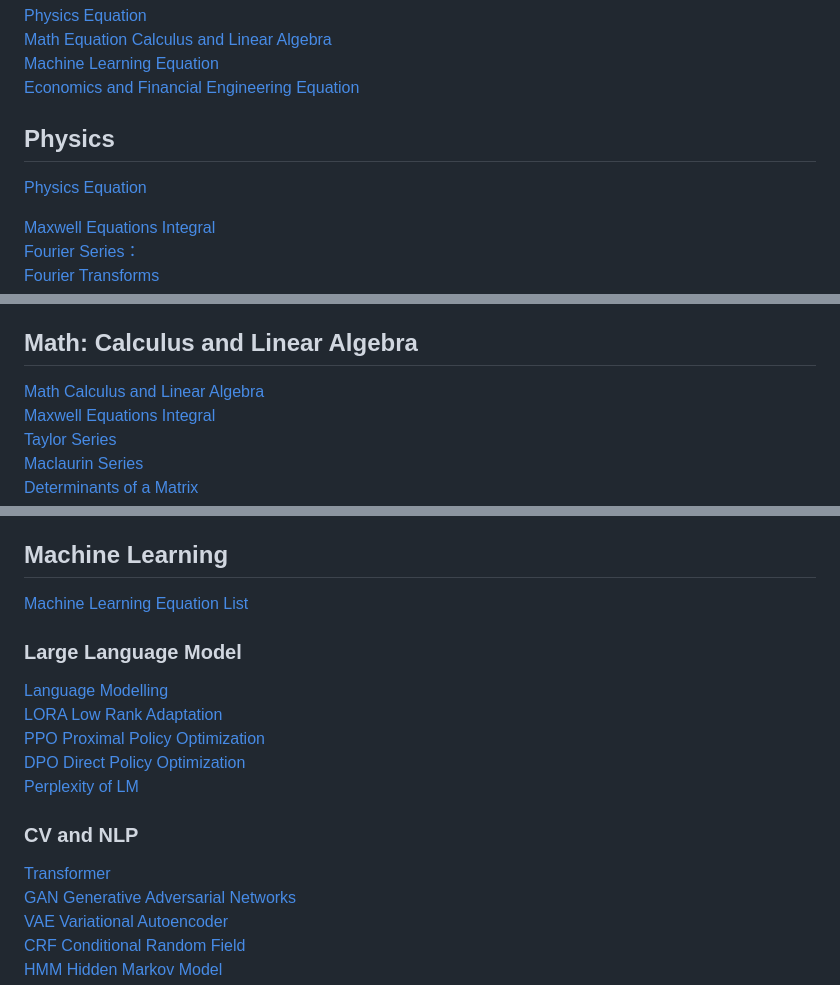
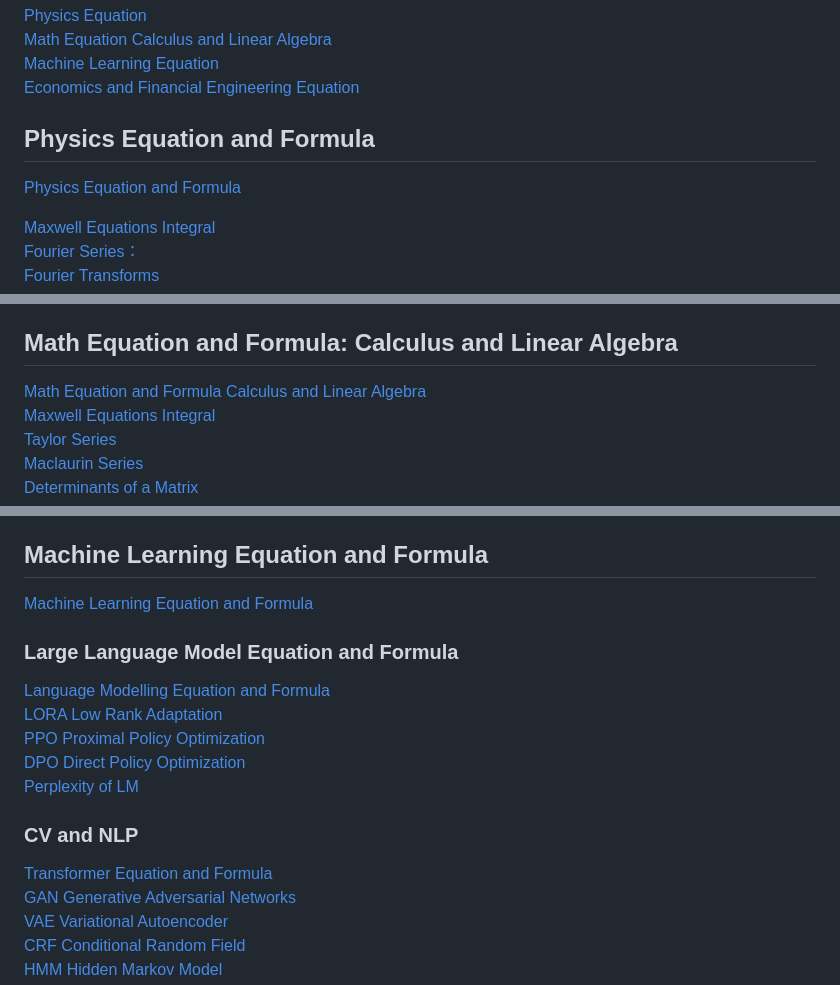
Before and after one commit to rockingdingo/EquationGPT, a Markdown page: README.md, 3 parts joined by grey strips. Rendered like a GitHub page.

```diff
--- a/README.md
+++ b/README.md
@@ -38,9 +38,9 @@ We will continue to collect and grow resources and hopefully this repo of resour
 [Economics and Financial Engineering Equation](http://deepnlp.org/equation/category/economics) <br>
 
 
-## Physics
+## Physics Equation and Formula
 
-[Physics Equation](http://www.deepnlp.org/equation?category=physics) <br>
+[Physics Equation and Formula](http://www.deepnlp.org/equation?category=physics) <br>
 
 [Maxwell Equations Integral](http://www.deepnlp.org/equation/maxwell-equations-integral) <br>
 [Fourier Series：](http://www.deepnlp.org/equation/fourier-series) <br>
@@ -137,9 +137,9 @@ We will continue to collect and grow resources and hopefully this repo of resour
 [Speed of Light](http://www.deepnlp.org/equation/speed-of-light) <br>
 
 
-## Math: Calculus and Linear Algebra
+## Math Equation and Formula: Calculus and Linear Algebra
 
-[Math Calculus and Linear Algebra](http://www.deepnlp.org/equation?category=math) <br>
+[Math Equation and Formula Calculus and Linear Algebra](http://www.deepnlp.org/equation?category=math) <br>
 [Maxwell Equations Integral](http://www.deepnlp.org/equation/maxwell-equations-integral) <br>
 [Taylor Series](http://www.deepnlp.org/equation/taylor-series) <br>
 [Maclaurin Series](http://www.deepnlp.org/equation/maclaurin-series) <br>
@@ -250,18 +250,18 @@ We will continue to collect and grow resources and hopefully this repo of resour
 [Laplace Distribution](http://www.deepnlp.org/equation/laplace-distribution) <br>
 
 
-## Machine Learning
-[Machine Learning Equation List](http://www.deepnlp.org/equation?category=machine%20learning) <br>
+## Machine Learning Equation and Formula
+[Machine Learning Equation and Formula](http://www.deepnlp.org/equation?category=machine%20learning) <br>
 
-### Large Language Model
-[Language Modelling](http://www.deepnlp.org/equation/language-modelling) <br>
+### Large Language Model Equation and Formula
+[Language Modelling Equation and Formula](http://www.deepnlp.org/equation/language-modelling) <br>
 [LORA Low Rank Adaptation](http://www.deepnlp.org/equation/low-rank-adaptation-lora) <br>
 [PPO Proximal Policy Optimization](http://www.deepnlp.org/equation/proximal-policy-optimization) <br>
 [DPO Direct Policy Optimization](http://www.deepnlp.org/equation/direct-policy-optimization-dpo) <br>
 [Perplexity of LM](http://www.deepnlp.org/equation/perplexity-of-language-model) <br>
 
 ### CV and NLP
-[Transformer](http://deepnlp.org/equation/transformer) <br>
+[Transformer Equation and Formula](http://deepnlp.org/equation/transformer) <br>
 [GAN Generative Adversarial Networks](http://deepnlp.org/equation/generative-adversarial-networks-gan) <br>
 [VAE Variational Autoencoder](http://deepnlp.org/equation/variational-autoencoder-vae) <br>
 [CRF Conditional Random Field](http://www.deepnlp.org/equation/conditional-random-field-crf) <br>
```
Also changed, not shown: other parts of README.md (+2 -4 lines).
